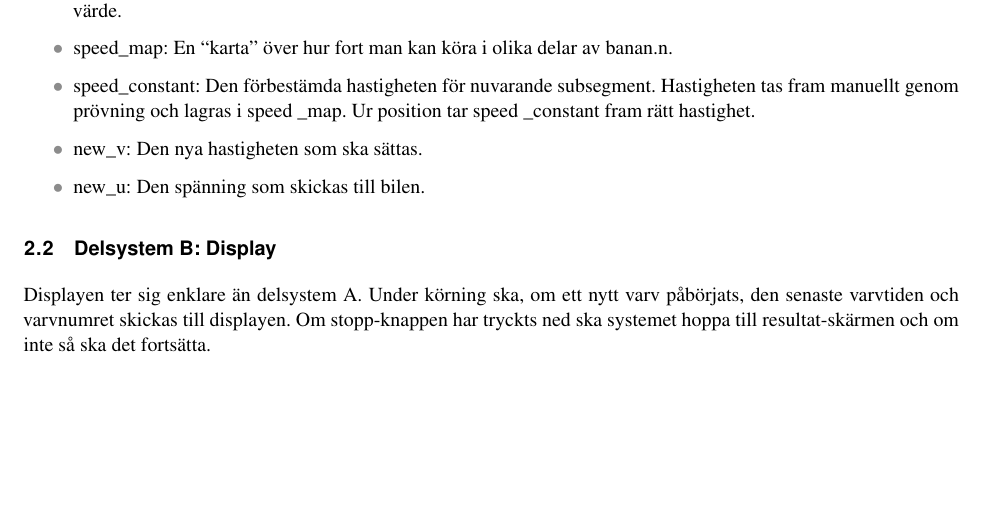
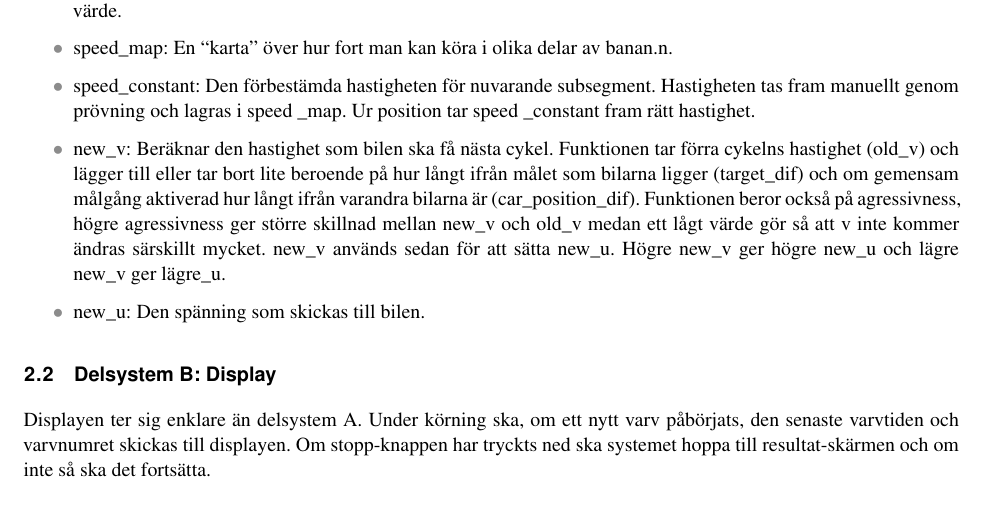
Before and after one commit to sornas/tfyy51, a LaTeX document (Dokument/Designspec/root.tex, which reads Dokument/Designspec/system.tex): part of page 8 of 12, cut so that both start at the same text, the shorter picture padded with empty space. Compiled offline with pdfLaTeX.

Commit message:
lade till new_v

```diff
--- a/Dokument/Designspec/system.tex
+++ b/Dokument/Designspec/system.tex
@@ -78,7 +78,15 @@ Värdet används sedan för att beräkna nästa hastighet (new v) som kommer ök
       \item track\textunderscore u\textunderscore constant: Detta ät det förbestämda spänningsvärdet för ett visst subsegment på banan. Värdet tas fram manuellt genom prövning och lagras i u \textunderscore constant \textunderscore map. Ur position tar track \textunderscore u \textunderscore constant fram rätt spänningsvärde.
       \item speed\textunderscore map: En ``karta'' över hur fort man kan köra i olika delar av banan.n.
       \item speed\textunderscore constant: Den förbestämda hastigheten för nuvarande subsegment. Hastigheten tas fram manuellt genom prövning och lagras i speed \textunderscore map. Ur position tar speed \textunderscore constant fram rätt hastighet.
-      \item new\textunderscore v: Den nya hastigheten som ska sättas.
+
+% new_v
+\item new\textunderscore v: Beräknar den hastighet som bilen ska få nästa cykel. Funktionen tar förra cykelns hastighet (old\textunderscore v)
+och lägger till eller tar bort lite beroende på hur långt ifrån målet som bilarna ligger (target\textunderscore dif) och om gemensam
+målgång aktiverad hur långt ifrån varandra bilarna är (car\textunderscore position\textunderscore dif). Funktionen beror
+också på agressivness, högre agressivness ger större skillnad mellan new\textunderscore v och old\textunderscore v medan ett lågt värde gör så att v
+inte kommer ändras särskillt mycket.
+new\textunderscore v används sedan för att sätta
+new\textunderscore u. Högre new\textunderscore v ger högre new\textunderscore u och lägre new\textunderscore v ger lägre\textunderscore u.
       \item new\textunderscore u: Den spänning som skickas till bilen.
 
     \end{itemize}
```
